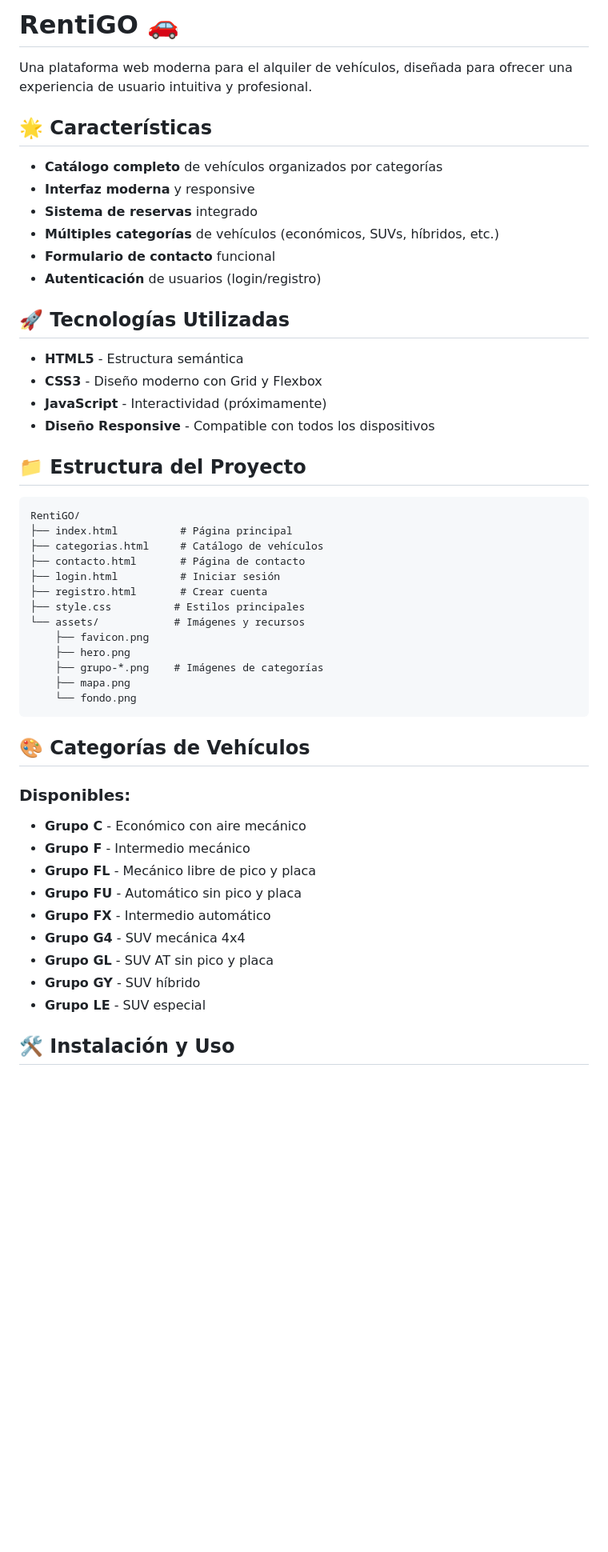
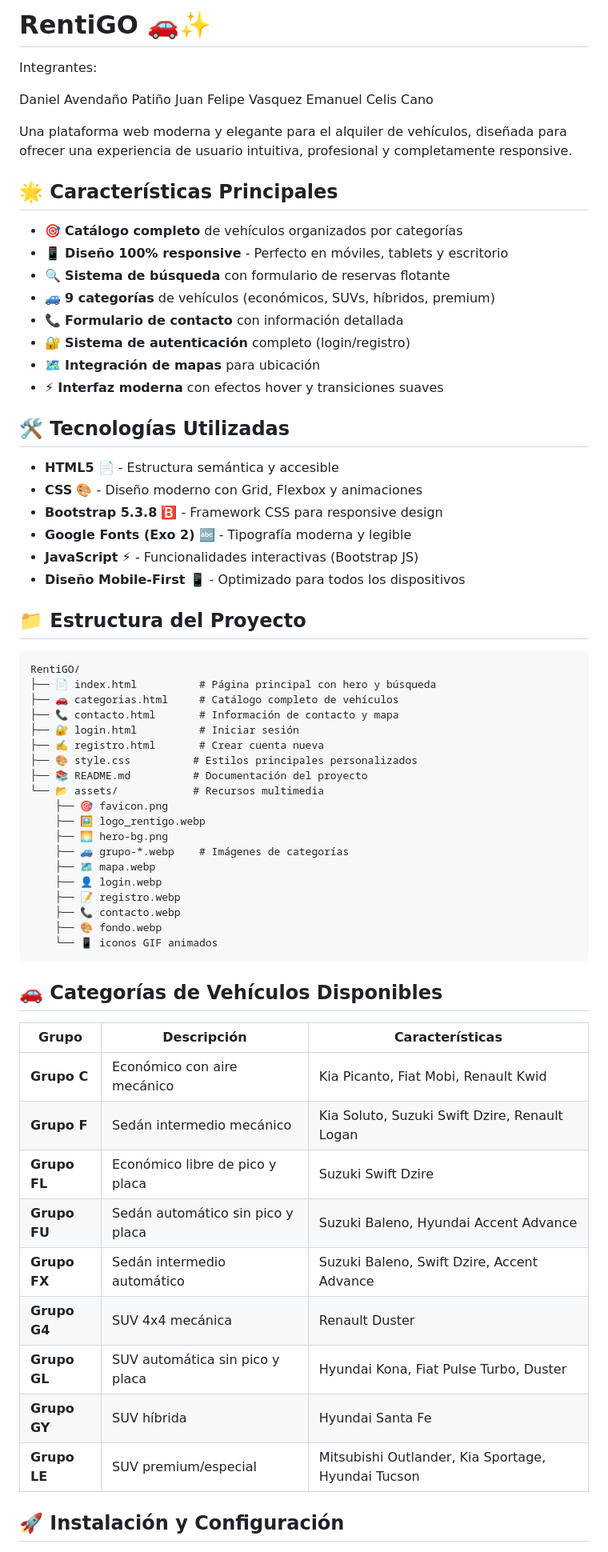
Before and after one commit to ECelis18/Renti-Go, a Markdown page: README.md, the part around the change printed below. Shown: that part at 80% size. Drawn GitHub-style; blank space fills up the shorter version.

Commit message:
Se actualizó el readme con los datos nuevos y actuales del proyecto

````diff
--- a/README.md
+++ b/README.md
@@ -1,53 +1,70 @@
-# RentiGO 🚗
+# RentiGO 🚗✨
 
-Una plataforma web moderna para el alquiler de vehículos, diseñada para ofrecer una experiencia de usuario intuitiva y profesional.
+Integrantes:
 
-## 🌟 Características
+Daniel Avendaño Patiño
+Juan Felipe Vasquez
+Emanuel Celis Cano
 
-- **Catálogo completo** de vehículos organizados por categorías
-- **Interfaz moderna** y responsive
-- **Sistema de reservas** integrado
-- **Múltiples categorías** de vehículos (económicos, SUVs, híbridos, etc.)
-- **Formulario de contacto** funcional
-- **Autenticación** de usuarios (login/registro)
+Una plataforma web moderna y elegante para el alquiler de vehículos, diseñada para ofrecer una experiencia de usuario intuitiva, profesional y completamente responsive.
 
-## 🚀 Tecnologías Utilizadas
+## 🌟 Características Principales
 
-- **HTML5** - Estructura semántica
-- **CSS3** - Diseño moderno con Grid y Flexbox
-- **JavaScript** - Interactividad (próximamente)
-- **Diseño Responsive** - Compatible con todos los dispositivos
+- 🎯 **Catálogo completo** de vehículos organizados por categorías
+- 📱 **Diseño 100% responsive** - Perfecto en móviles, tablets y escritorio
+- 🔍 **Sistema de búsqueda** con formulario de reservas flotante
+- 🚙 **9 categorías** de vehículos (económicos, SUVs, híbridos, premium)
+- 📞 **Formulario de contacto** con información detallada
+- 🔐 **Sistema de autenticación** completo (login/registro)
+- 🗺️ **Integración de mapas** para ubicación
+- ⚡ **Interfaz moderna** con efectos hover y transiciones suaves
+
+## 🛠️ Tecnologías Utilizadas
+
+- **HTML5** 📄 - Estructura semántica y accesible
+- **CSS** 🎨 - Diseño moderno con Grid, Flexbox y animaciones
+- **Bootstrap 5.3.8** 🅱️ - Framework CSS para responsive design
+- **Google Fonts (Exo 2)** 🔤 - Tipografía moderna y legible
+- **JavaScript** ⚡ - Funcionalidades interactivas (Bootstrap JS)
+- **Diseño Mobile-First** 📱 - Optimizado para todos los dispositivos
 
 ## 📁 Estructura del Proyecto
 
 ```
 RentiGO/
-├── index.html          # Página principal
-├── categorias.html     # Catálogo de vehículos
-├── contacto.html       # Página de contacto
-├── login.html          # Iniciar sesión
-├── registro.html       # Crear cuenta
-├── style.css          # Estilos principales
-└── assets/            # Imágenes y recursos
-    ├── favicon.png
-    ├── hero.png
-    ├── grupo-*.png    # Imágenes de categorías
-    ├── mapa.png
-    └── fondo.png
+├── 📄 index.html          # Página principal con hero y búsqueda
+├── 🚗 categorias.html     # Catálogo completo de vehículos
+├── 📞 contacto.html       # Información de contacto y mapa
+├── 🔐 login.html          # Iniciar sesión
+├── ✍️ registro.html       # Crear cuenta nueva
+├── 🎨 style.css          # Estilos principales personalizados
+├── 📚 README.md          # Documentación del proyecto
+└── 📂 assets/            # Recursos multimedia
+    ├── 🎯 favicon.png
+    ├── 🖼️ logo_rentigo.webp
+    ├── 🌅 hero-bg.png
+    ├── 🚙 grupo-*.webp    # Imágenes de categorías
+    ├── 🗺️ mapa.webp
+    ├── 👤 login.webp
+    ├── 📝 registro.webp
+    ├── 📞 contacto.webp
+    ├── 🎨 fondo.webp
+    └── 📱 iconos GIF animados
 ```
 
-## 🎨 Categorías de Vehículos
+## 🚗 Categorías de Vehículos Disponibles
 
-### Disponibles:
-- **Grupo C** - Económico con aire mecánico
-- **Grupo F** - Intermedio mecánico
-- **Grupo FL** - Mecánico libre de pico y placa
-- **Grupo FU** - Automático sin pico y placa
-- **Grupo FX** - Intermedio automático
-- **Grupo G4** - SUV mecánica 4x4
-- **Grupo GL** - SUV AT sin pico y placa
-- **Grupo GY** - SUV híbrido
-- **Grupo LE** - SUV especial
+| Grupo | Descripción | Características |
+|-------|-------------|----------------|
+| **Grupo C** | Económico con aire mecánico | Kia Picanto, Fiat Mobi, Renault Kwid |
+| **Grupo F** | Sedán intermedio mecánico | Kia Soluto, Suzuki Swift Dzire, Renault Logan |
+| **Grupo FL** | Económico libre de pico y placa | Suzuki Swift Dzire |
+| **Grupo FU** | Sedán automático sin pico y placa | Suzuki Baleno, Hyundai Accent Advance |
+| **Grupo FX** | Sedán intermedio automático | Suzuki Baleno, Swift Dzire, Accent Advance |
+| **Grupo G4** | SUV 4x4 mecánica | Renault Duster |
+| **Grupo GL** | SUV automática sin pico y placa | Hyundai Kona, Fiat Pulse Turbo, Duster |
+| **Grupo GY** | SUV híbrida | Hyundai Santa Fe |
+| **Grupo LE** | SUV premium/especial | Mitsubishi Outlander, Kia Sportage, Hyundai Tucson |
 
-## 🛠️ Instalación y Uso
+## 🚀 Instalación y Configuración
 
````
Also changed, not shown: other parts of README.md (+101 -45 lines).
